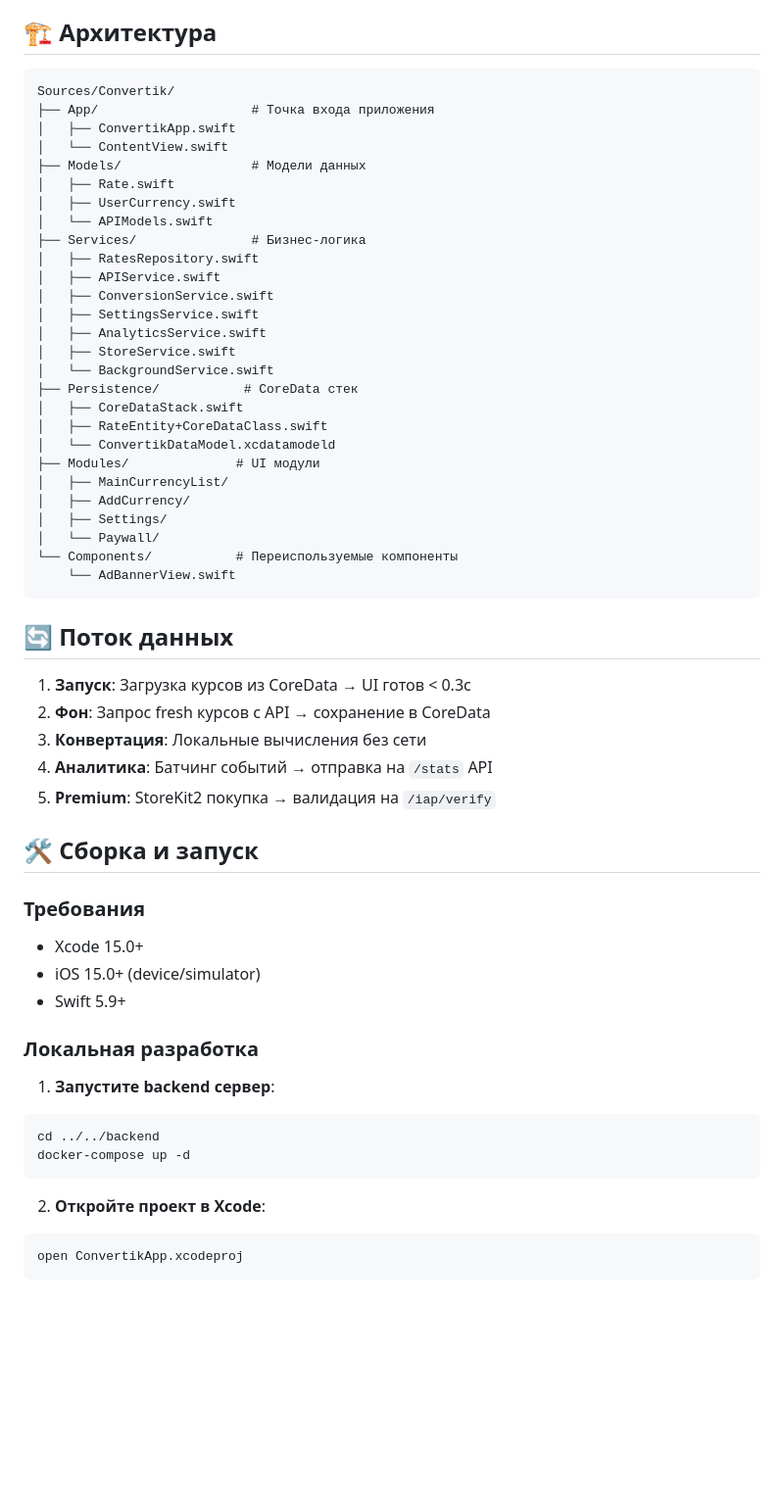
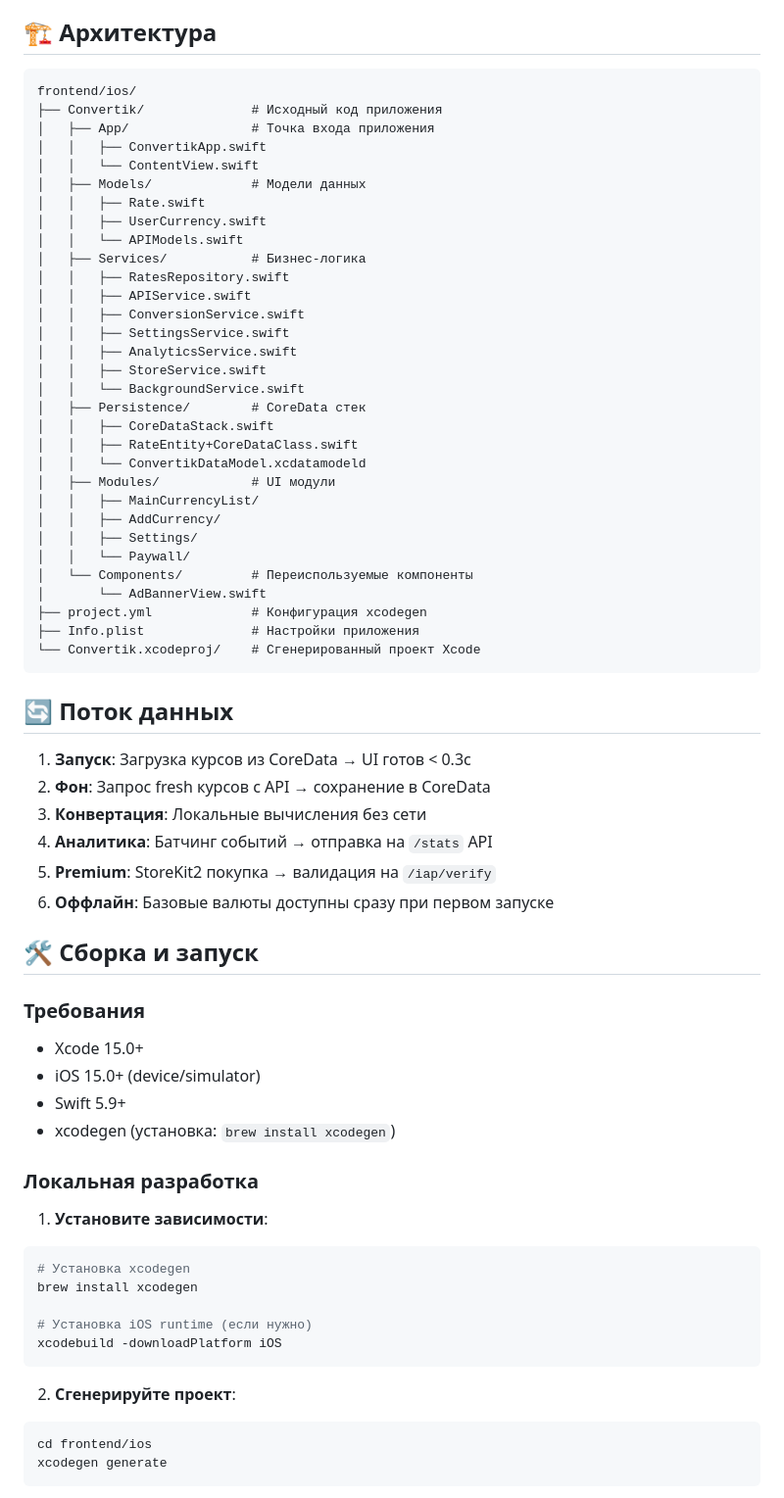
Before and after one commit to yazydzhi/convertik, a Markdown page: frontend/ios/README.md, the part around one of its changes. Shown at 98% size. GitHub-like rendering; blank space fills up the shorter version.

````diff
--- a/frontend/ios/README.md
+++ b/frontend/ios/README.md
@@ -47,33 +52,37 @@
 ## 🏗 Архитектура
 
 ```
-Sources/Convertik/
-├── App/                    # Точка входа приложения
-│   ├── ConvertikApp.swift
-│   └── ContentView.swift
-├── Models/                 # Модели данных
-│   ├── Rate.swift
-│   ├── UserCurrency.swift
-│   └── APIModels.swift
-├── Services/               # Бизнес-логика
-│   ├── RatesRepository.swift
-│   ├── APIService.swift
-│   ├── ConversionService.swift
-│   ├── SettingsService.swift
-│   ├── AnalyticsService.swift
-│   ├── StoreService.swift
-│   └── BackgroundService.swift
-├── Persistence/           # CoreData стек
-│   ├── CoreDataStack.swift
-│   ├── RateEntity+CoreDataClass.swift
-│   └── ConvertikDataModel.xcdatamodeld
-├── Modules/              # UI модули
-│   ├── MainCurrencyList/
-│   ├── AddCurrency/
-│   ├── Settings/
-│   └── Paywall/
-└── Components/           # Переиспользуемые компоненты
-    └── AdBannerView.swift
+frontend/ios/
+├── Convertik/              # Исходный код приложения
+│   ├── App/                # Точка входа приложения
+│   │   ├── ConvertikApp.swift
+│   │   └── ContentView.swift
+│   ├── Models/             # Модели данных
+│   │   ├── Rate.swift
+│   │   ├── UserCurrency.swift
+│   │   └── APIModels.swift
+│   ├── Services/           # Бизнес-логика
+│   │   ├── RatesRepository.swift
+│   │   ├── APIService.swift
+│   │   ├── ConversionService.swift
+│   │   ├── SettingsService.swift
+│   │   ├── AnalyticsService.swift
+│   │   ├── StoreService.swift
+│   │   └── BackgroundService.swift
+│   ├── Persistence/        # CoreData стек
+│   │   ├── CoreDataStack.swift
+│   │   ├── RateEntity+CoreDataClass.swift
+│   │   └── ConvertikDataModel.xcdatamodeld
+│   ├── Modules/            # UI модули
+│   │   ├── MainCurrencyList/
+│   │   ├── AddCurrency/
+│   │   ├── Settings/
+│   │   └── Paywall/
+│   └── Components/         # Переиспользуемые компоненты
+│       └── AdBannerView.swift
+├── project.yml             # Конфигурация xcodegen
+├── Info.plist              # Настройки приложения
+└── Convertik.xcodeproj/    # Сгенерированный проект Xcode
 ```
 
 ## 🔄 Поток данных
@@ -83,6 +92,7 @@ Sources/Convertik/
 3. **Конвертация**: Локальные вычисления без сети
 4. **Аналитика**: Батчинг событий → отправка на `/stats` API
 5. **Premium**: StoreKit2 покупка → валидация на `/iap/verify`
+6. **Оффлайн**: Базовые валюты доступны сразу при первом запуске
 
 ## 🛠 Сборка и запуск
 
@@ -90,17 +100,22 @@ Sources/Convertik/
 - Xcode 15.0+
 - iOS 15.0+ (device/simulator)
 - Swift 5.9+
+- xcodegen (установка: `brew install xcodegen`)
 
 ### Локальная разработка
 
-1. **Запустите backend сервер**:
+1. **Установите зависимости**:
 ```bash
-cd ../../backend
-docker-compose up -d
+# Установка xcodegen
+brew install xcodegen
+
+# Установка iOS runtime (если нужно)
+xcodebuild -downloadPlatform iOS
 ```
 
-2. **Откройте проект в Xcode**:
+2. **Сгенерируйте проект**:
 ```bash
-open ConvertikApp.xcodeproj
+cd frontend/ios
+xcodegen generate
 ```
 
````
Also changed, not shown: other parts of frontend/ios/README.md (+40 -6 lines), README.md (+28 -10 lines), docs/IOS.md (+16 -2 lines).
